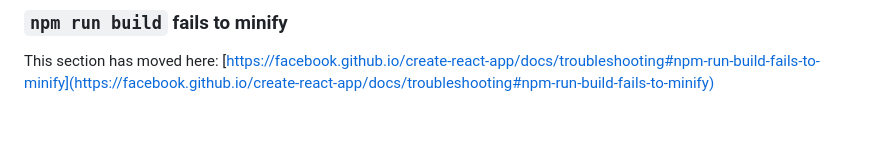
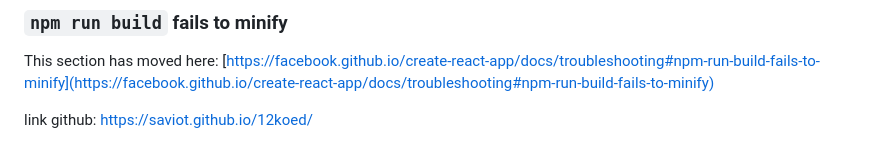
Before and after one commit to saviot/12koed, a Markdown page: README.md, the part around the change. Drawn GitHub-style; blank space fills up the shorter version.

```diff
--- a/README.md
+++ b/README.md
@@ -68,3 +68,5 @@ This section has moved here: [https://facebook.github.io/create-react-app/docs/d
 ### `npm run build` fails to minify
 
 This section has moved here: [https://facebook.github.io/create-react-app/docs/troubleshooting#npm-run-build-fails-to-minify](https://facebook.github.io/create-react-app/docs/troubleshooting#npm-run-build-fails-to-minify)
+
+link github: https://saviot.github.io/12koed/
```
